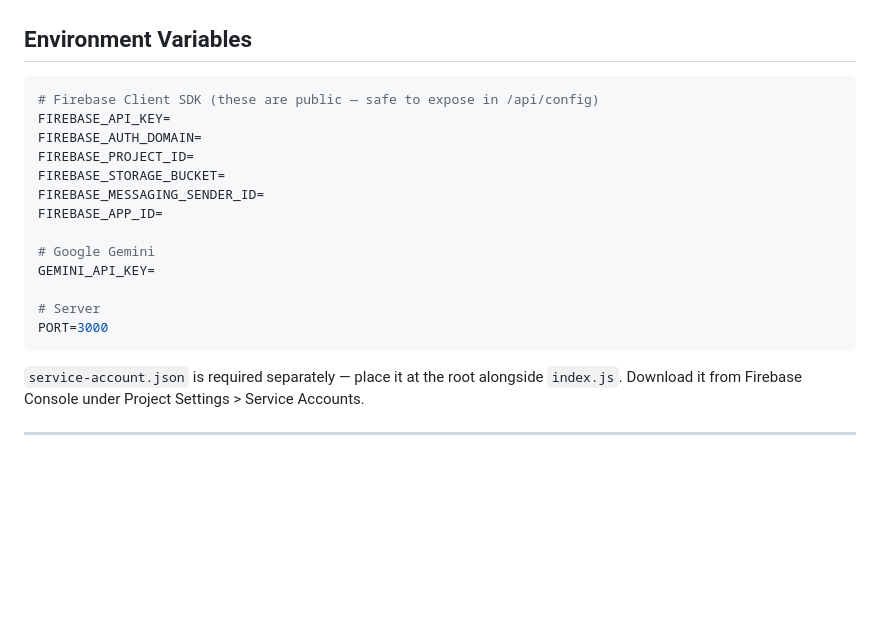
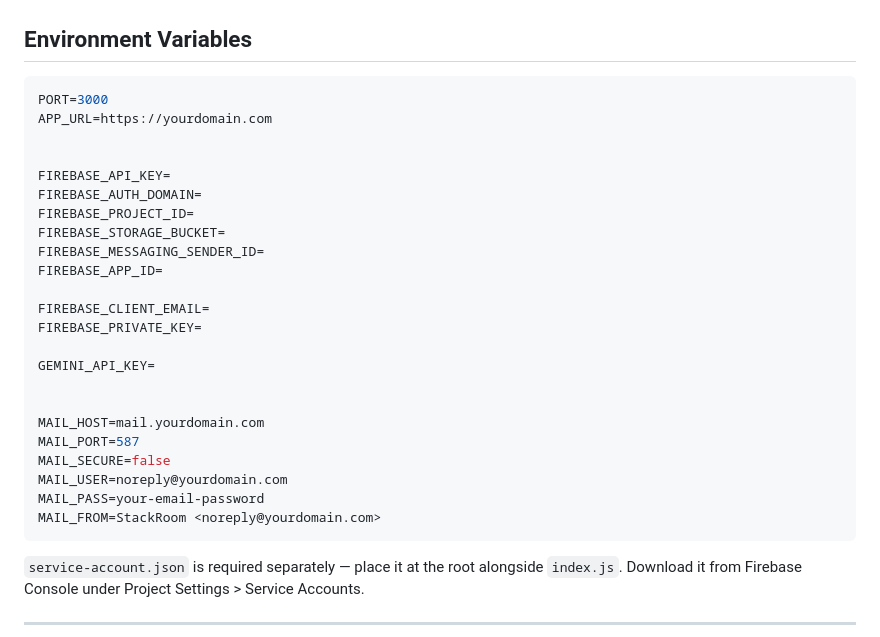
Before and after one commit to JigyansaJena/stack-room.dev, a Markdown page: README.md, the part around the change. Rendered like a GitHub page; blank space fills up the shorter version.

````diff
--- a/README.md
+++ b/README.md
@@ -317,7 +317,10 @@ The client listens to the `typing` collection with `onSnapshot`. When the snapsh
 ## Environment Variables
 
 ```env
-# Firebase Client SDK (these are public — safe to expose in /api/config)
+PORT=3000
+APP_URL=https://yourdomain.com
+
+
 FIREBASE_API_KEY=
 FIREBASE_AUTH_DOMAIN=
 FIREBASE_PROJECT_ID=
@@ -325,11 +328,18 @@ FIREBASE_STORAGE_BUCKET=
 FIREBASE_MESSAGING_SENDER_ID=
 FIREBASE_APP_ID=
 
-# Google Gemini
+FIREBASE_CLIENT_EMAIL=
+FIREBASE_PRIVATE_KEY=
+
 GEMINI_API_KEY=
 
-# Server
-PORT=3000
+
+MAIL_HOST=mail.yourdomain.com
+MAIL_PORT=587
+MAIL_SECURE=false
+MAIL_USER=noreply@yourdomain.com
+MAIL_PASS=your-email-password
+MAIL_FROM=StackRoom <noreply@yourdomain.com>
 ```
 
 `service-account.json` is required separately — place it at the root alongside `index.js`. Download it from Firebase Console under Project Settings > Service Accounts.
````
Also changed, not shown: CHANGELOG.md (+28 -0 lines).
